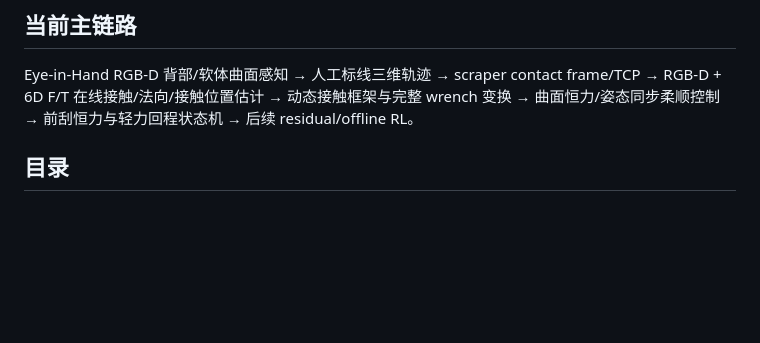
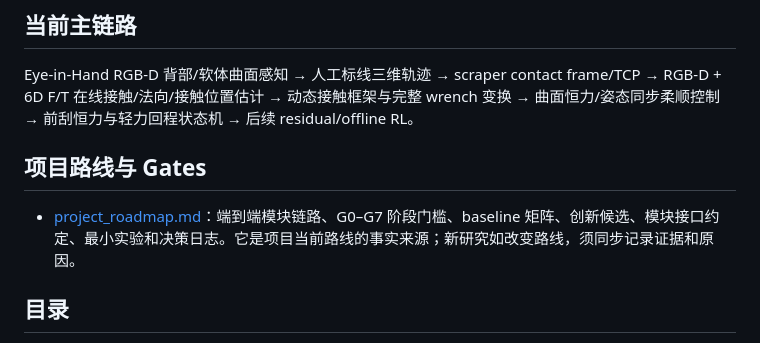
Before and after one commit to hoshizaki-akari/robot, a Markdown page: research/guasha_robot_literature/README.md, the part around the change. GitHub-like rendering; blank space fills up the shorter version.

Commit message:
Link project roadmap from research README

```diff
--- a/research/guasha_robot_literature/README.md
+++ b/research/guasha_robot_literature/README.md
@@ -5,6 +5,10 @@
 ## 当前主链路
 
 Eye-in-Hand RGB-D 背部/软体曲面感知 → 人工标线三维轨迹 → scraper contact frame/TCP → RGB-D + 6D F/T 在线接触/法向/接触位置估计 → 动态接触框架与完整 wrench 变换 → 曲面恒力/姿态同步柔顺控制 → 前刮恒力与轻力回程状态机 → 后续 residual/offline RL。
+
+## 项目路线与 Gates
+
+- [project_roadmap.md](project_roadmap.md)：端到端模块链路、G0–G7 阶段门槛、baseline 矩阵、创新候选、模块接口约定、最小实验和决策日志。它是项目当前路线的事实来源；新研究如改变路线，须同步记录证据和原因。
 
 ## 目录
 
```
